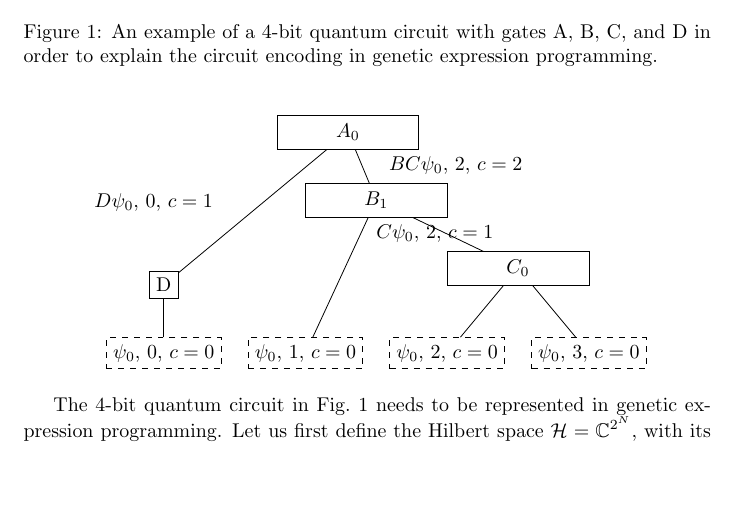
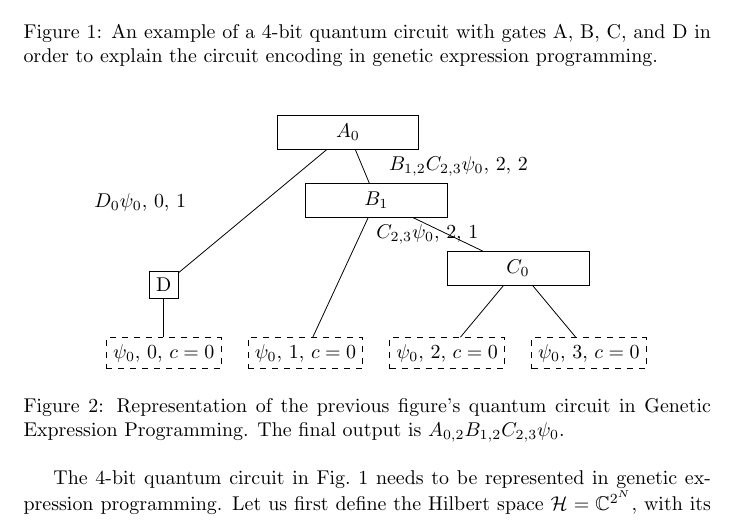
Before and after one commit to g1257/evendim, a LaTeX document (doc/workplan.tex): part of page 1 of 3, cut so that both start at the same text, the shorter picture padded with empty space. Compiled offline with pdfLaTeX.

Commit message:
figure2: indices added to gates when applying them

```diff
--- a/doc/workplan.tex
+++ b/doc/workplan.tex
@@ -62,10 +62,10 @@
 		\draw (x3) -- (C);
 		\draw (x1) -- (B);
 		%\draw (C) -- (B);
-		\path [line] (C) -- node [text width=2.5cm,midway] {$C\psi_0$, 2, $c=1$} (B);
+		\path [line] (C) -- node [text width=2.5cm,midway] {$C_{2,3}\psi_0$, 2, 1} (B);
 		%\draw (D) -- (A);
-		\path [line] (D) -- node [text width=2.5cm,midway, left=1em] {$D\psi_0$, 0, $c=1$} (A);
-		\path [line] (B) -- node [text width=2.5cm,midway, right=1em] {$BC\psi_0$, 2, $c=2$} (A);
+		\path [line] (D) -- node [text width=2.5cm,midway, left=1em] {$D_0\psi_0$, 0, 1} (A);
+		\path [line] (B) -- node [text width=2.5cm,midway, right=1em] {$B_{1,2}C_{2,3}\psi_0$, 2, 2} (A);
 		%\draw (B) -- (A);
 
 		\draw[fill=white] (2*\xn, \yn) -- (3*\xn, \yn) -- (3*\xn, 1.5*\yn) -- (2*\xn, 1.5*\yn) -- cycle;
@@ -74,10 +74,9 @@
 		\node at (B) {$B_1$};
 		\draw[fill=white] (0.8*\xn, 3*\yn) -- (1.8*\xn, 3*\yn) -- (1.8*\xn, 3.5*\yn) -- (0.8*\xn, 3.5*\yn) -- cycle;
 		\node at (A) {$A_0$};
-
-
-
 	\end{tikzpicture}}
+\caption{Representation of the previous figure's quantum circuit in Genetic Expression Programming.
+	The final output is $A_{0,2}B_{1,2}C_{2,3}\psi_0$.}
 \end{figure}
 
 The 4-bit quantum circuit in Fig.~\ref{fig:circuit} needs to be represented in genetic expression programming.
```
